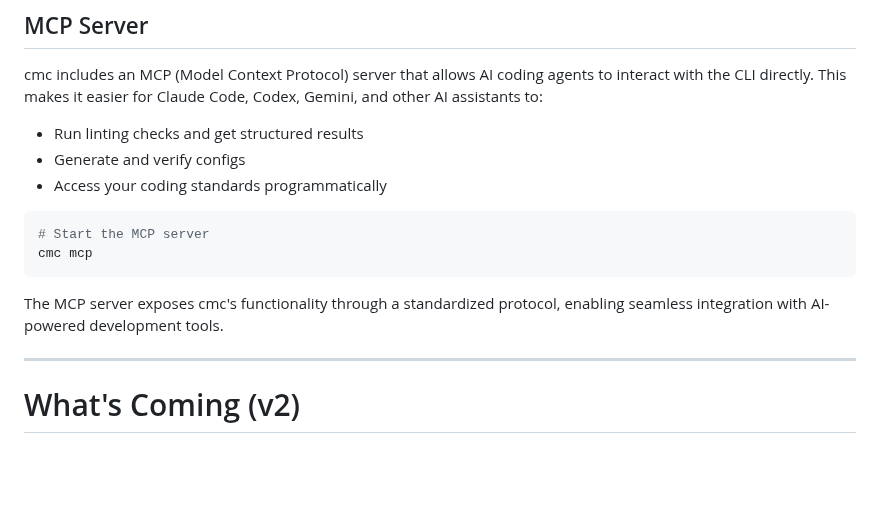
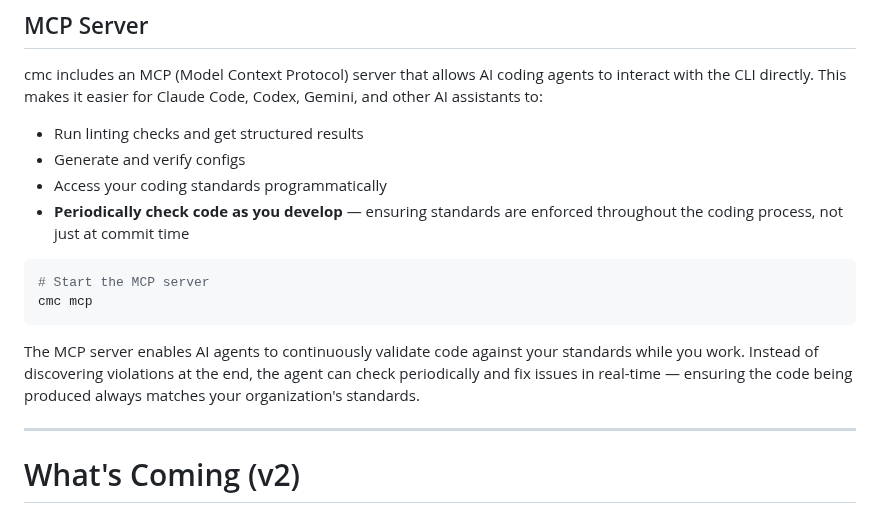
Before and after one commit to chrismlittle123/check-my-code-demo, a Markdown page: README.md, the part around the change. Rendered like a GitHub page; blank space fills up the shorter version.

Commit message:
Highlight MCP server's continuous validation capability
- Add bullet point about periodic code checking during development
- Expand description to emphasize real-time standards enforcement
- Clarify value: catch issues while coding, not just at commit time

🤖 Generated with [Claude Code](https://claude.com/claude-code)

Co-Authored-By: Claude <noreply@anthropic.com>

````diff
--- a/README.md
+++ b/README.md
@@ -273,13 +273,14 @@ cmc includes an MCP (Model Context Protocol) server that allows AI coding agents
 - Run linting checks and get structured results
 - Generate and verify configs
 - Access your coding standards programmatically
+- **Periodically check code as you develop** — ensuring standards are enforced throughout the coding process, not just at commit time
 
 ```bash
 # Start the MCP server
 cmc mcp
 ```
 
-The MCP server exposes cmc's functionality through a standardized protocol, enabling seamless integration with AI-powered development tools.
+The MCP server enables AI agents to continuously validate code against your standards while you work. Instead of discovering violations at the end, the agent can check periodically and fix issues in real-time — ensuring the code being produced always matches your organization's standards.
 
 ---
 
````
